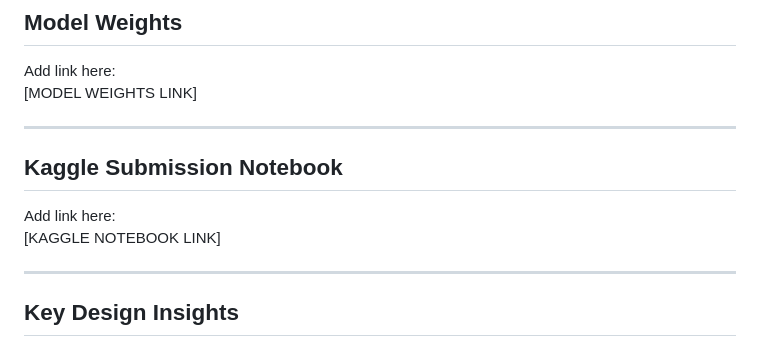
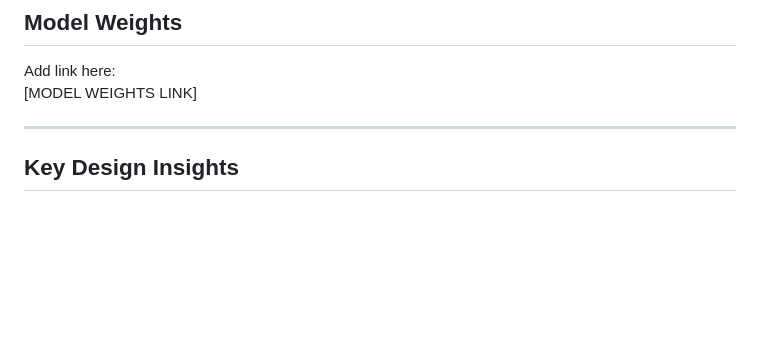
Before and after one commit to BramSimonnet/NYU-Deep-Learning-Kaggle-Competition-Spring-2026, a Markdown page: README.md, the part around the change. GitHub-like rendering; blank space fills up the shorter version.

```diff
--- a/README.md
+++ b/README.md
@@ -126,12 +126,6 @@ Add link here:
 
 ---
 
-## Kaggle Submission Notebook
-
-Add link here:
-[KAGGLE NOTEBOOK LINK]
-
----
 
 ## Key Design Insights
 
```
